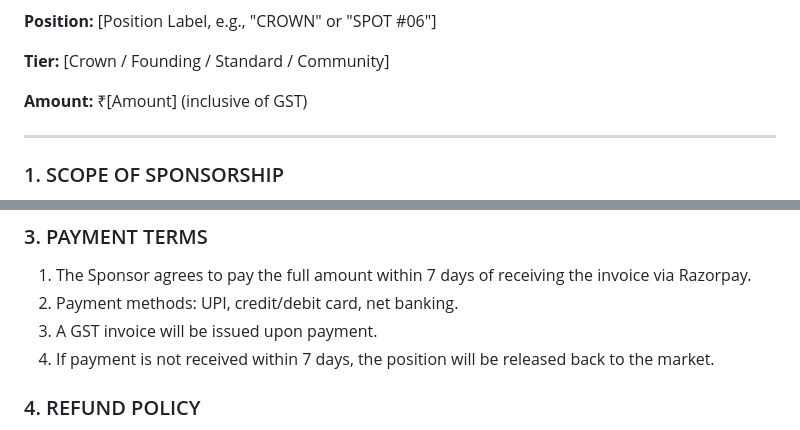
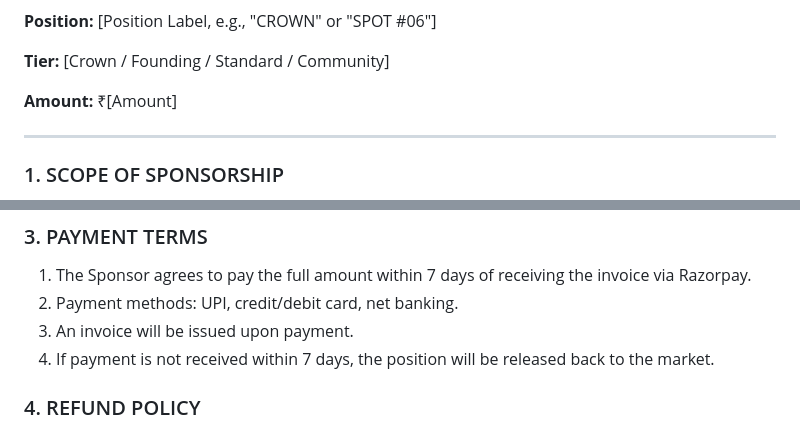
Before and after one commit to somilsharma2000/sponsored-macbook, a Markdown page: docs/SPONSOR_AGREEMENT.md, 2 parts joined by grey strips. GitHub-like rendering.

Commit message:
Remove GST references from sponsor agreement template

```diff
--- a/docs/SPONSOR_AGREEMENT.md
+++ b/docs/SPONSOR_AGREEMENT.md
@@ -18,7 +18,7 @@ This is a template sponsor agreement for The Sponsored MacBook campaign. Replace
 
 **Tier:** [Crown / Founding / Standard / Community]
 
-**Amount:** ₹[Amount] (inclusive of GST)
+**Amount:** ₹[Amount]
 
 ---
 
@@ -44,7 +44,7 @@ The Sponsor will receive:
 
 1. The Sponsor agrees to pay the full amount within 7 days of receiving the invoice via Razorpay.
 2. Payment methods: UPI, credit/debit card, net banking.
-3. A GST invoice will be issued upon payment.
+3. An invoice will be issued upon payment.
 4. If payment is not received within 7 days, the position will be released back to the market.
 
 ### 4. REFUND POLICY
```
